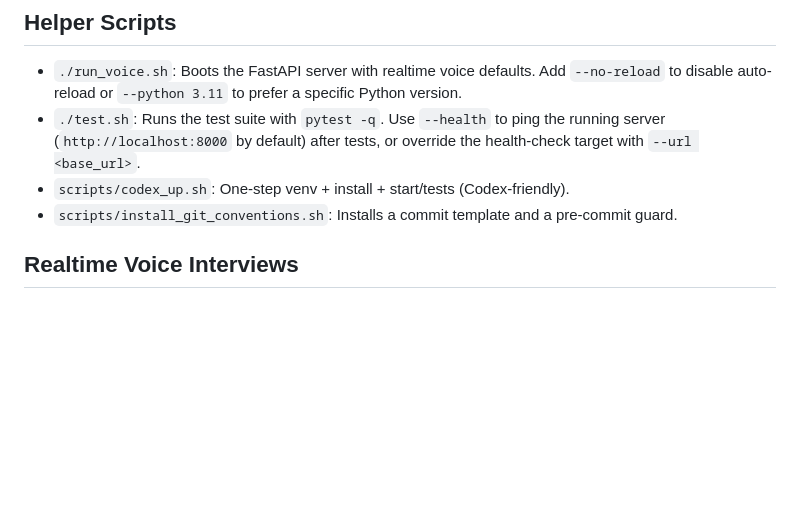
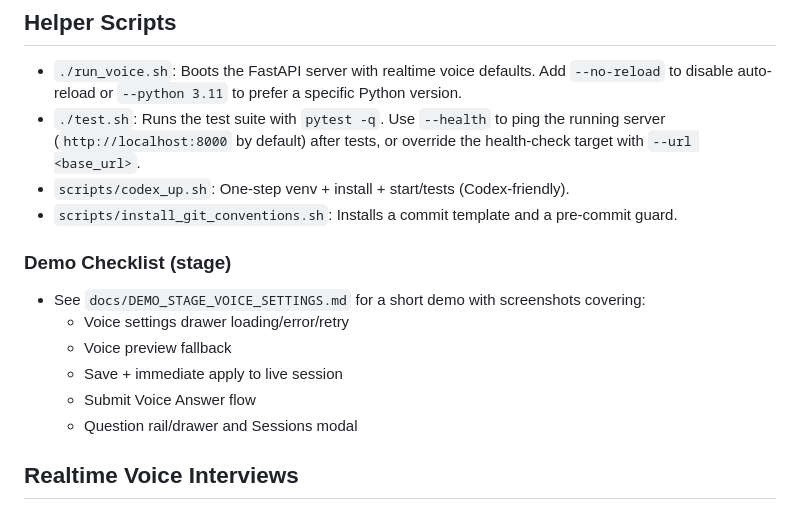
Before and after one commit to taylorparsons/interview-practice-app, a Markdown page: README.md, the part around the change. GitHub-like rendering; blank space fills up the shorter version.

Commit message:
docs(demo): add stage branch demo checklist with screenshots guide; link from README

```diff
--- a/README.md
+++ b/README.md
@@ -113,6 +113,14 @@ Notes
 - `./test.sh`: Runs the test suite with `pytest -q`. Use `--health` to ping the running server (`http://localhost:8000` by default) after tests, or override the health-check target with `--url <base_url>`.
 - `scripts/codex_up.sh`: One‑step venv + install + start/tests (Codex‑friendly).
 - `scripts/install_git_conventions.sh`: Installs a commit template and a pre‑commit guard.
+
+### Demo Checklist (stage)
+- See `docs/DEMO_STAGE_VOICE_SETTINGS.md` for a short demo with screenshots covering:
+  - Voice settings drawer loading/error/retry
+  - Voice preview fallback
+  - Save + immediate apply to live session
+  - Submit Voice Answer flow
+  - Question rail/drawer and Sessions modal
 
 ## Realtime Voice Interviews
 - Upload your resume and job description to start a session, then click **Start Voice Session** to open a WebRTC call with the `gpt-realtime-mini-2025-10-06` coach.
```
Also changed, not shown: docs/DEMO_STAGE_VOICE_SETTINGS.md (added, +79 -0 lines).
